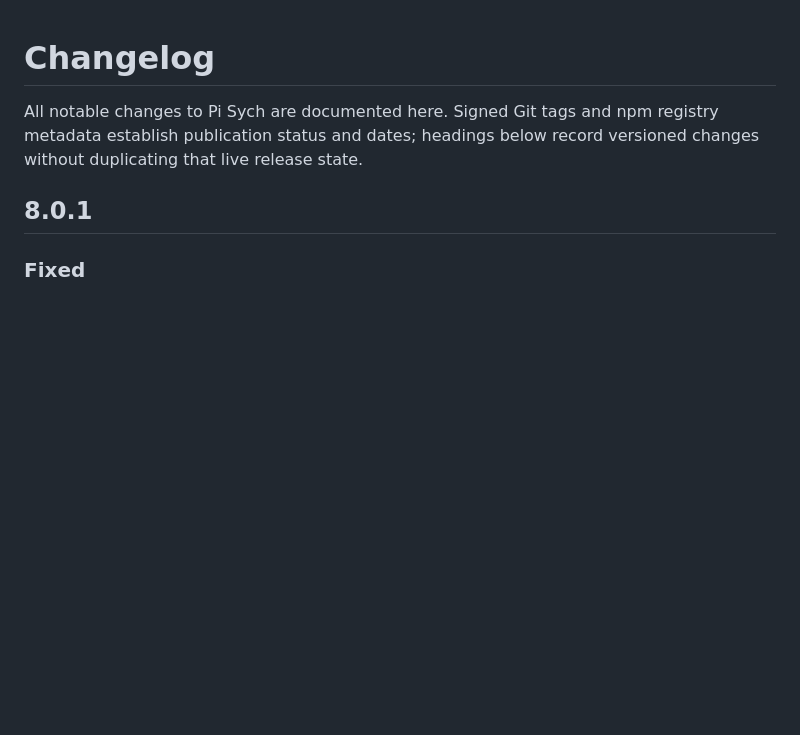
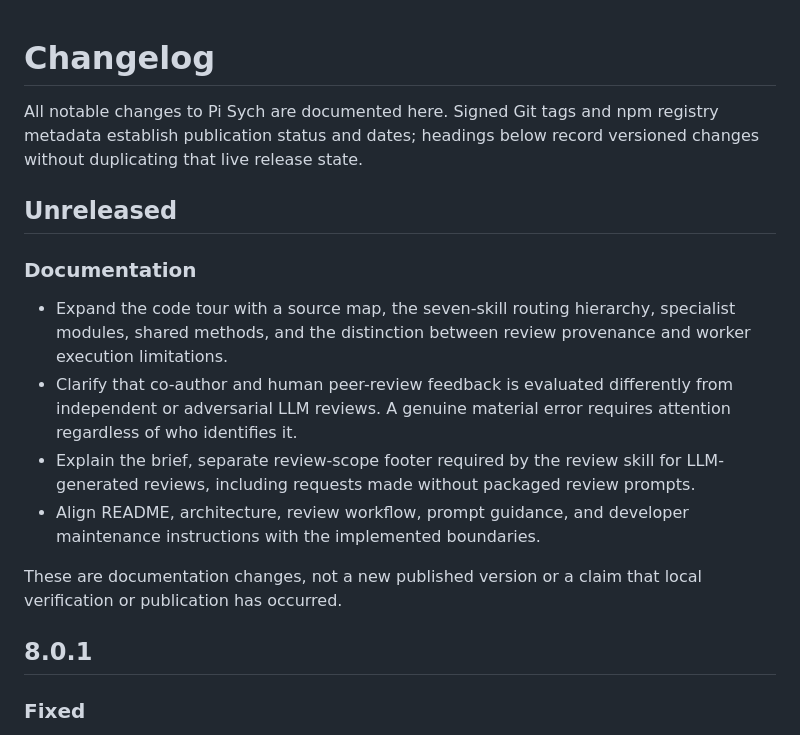
Before and after one commit to Joao-O-Santos/pi-sych, a Markdown page: docs/CHANGELOG.md, the part around the change. GitHub-like rendering; blank space fills up the shorter version.

Commit message:
Record post-release documentation changes under Unreleased

```diff
--- a/docs/CHANGELOG.md
+++ b/docs/CHANGELOG.md
@@ -4,6 +4,25 @@ All notable changes to Pi Sych are documented here. Signed Git tags and
 npm registry metadata establish publication status and dates; headings
 below record versioned changes without duplicating that live release
 state.
+
+## Unreleased
+
+### Documentation
+
+- Expand the code tour with a source map, the seven-skill routing
+  hierarchy, specialist modules, shared methods, and the distinction
+  between review provenance and worker execution limitations.
+- Clarify that co-author and human peer-review feedback is evaluated
+  differently from independent or adversarial LLM reviews. A genuine
+  material error requires attention regardless of who identifies it.
+- Explain the brief, separate review-scope footer required by the
+  review skill for LLM-generated reviews, including requests made
+  without packaged review prompts.
+- Align README, architecture, review workflow, prompt guidance, and
+  developer maintenance instructions with the implemented boundaries.
+
+These are documentation changes, not a new published version or a
+claim that local verification or publication has occurred.
 
 ## 8.0.1
 
```
